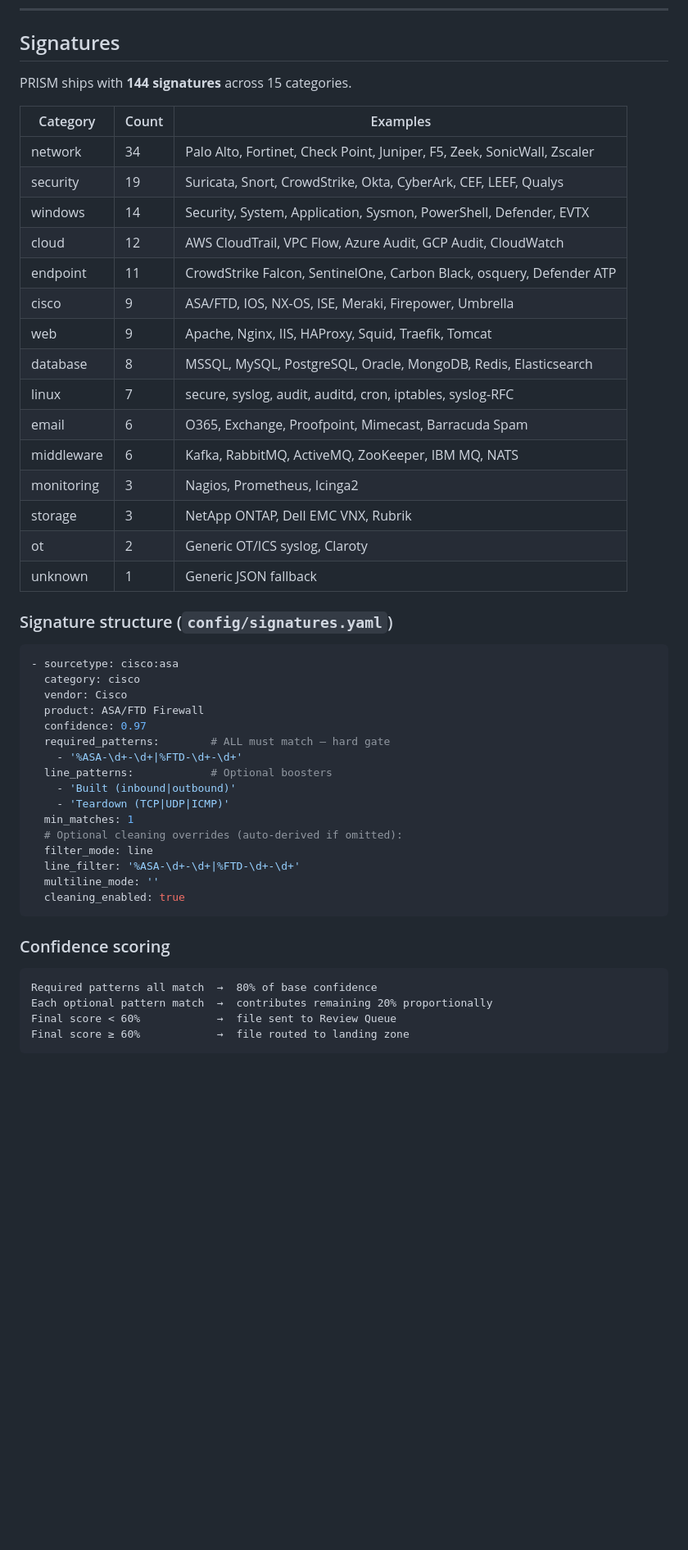
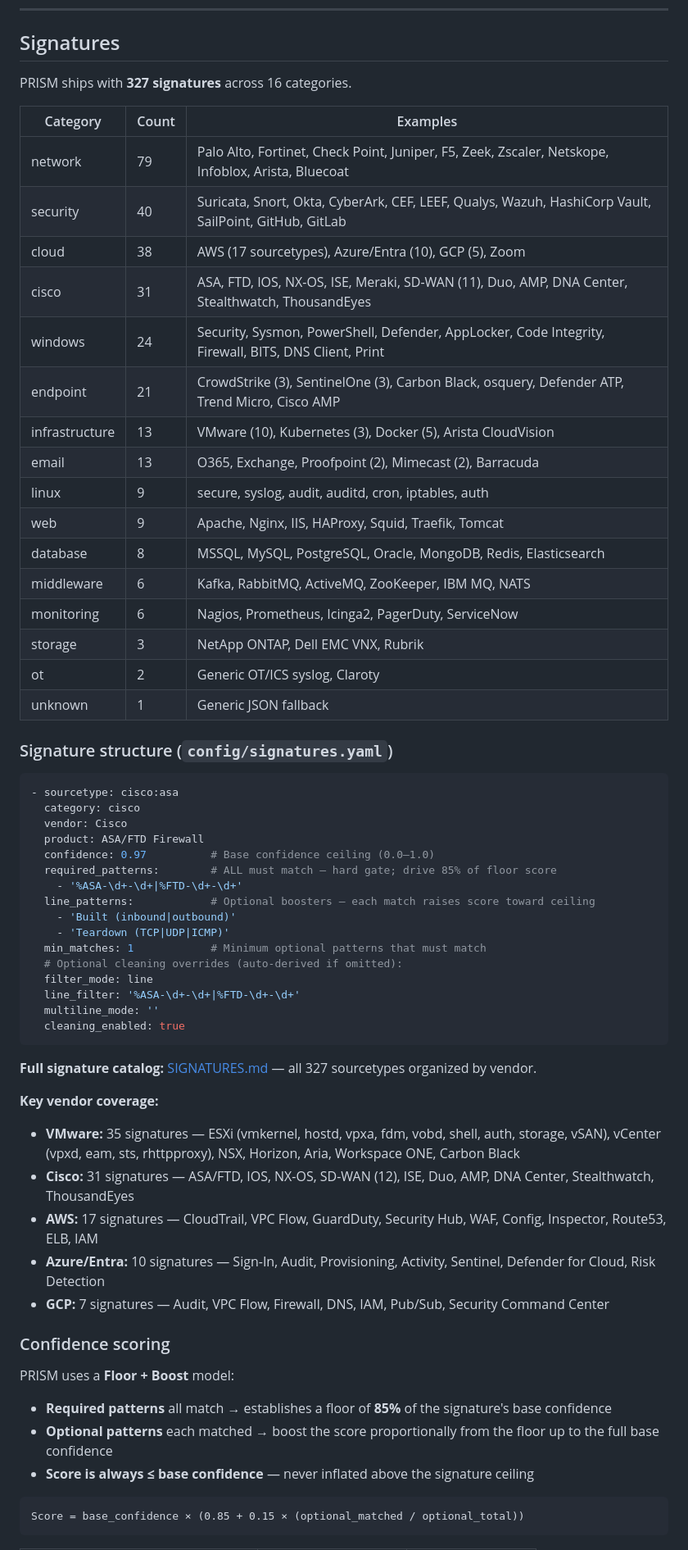
Before and after one commit to DefensiveCyber/prism, a Markdown page: README.md, the part around one of its changes. Shown at 82% size. Rendered like a GitHub page; blank space fills up the shorter version.

````diff
--- a/README.md
+++ b/README.md
@@ -347,22 +349,23 @@ echo $! > logs/gunicorn.pid
 
 ## Signatures
 
-PRISM ships with **144 signatures** across 15 categories.
+PRISM ships with **327 signatures** across 16 categories.
 
 | Category | Count | Examples |
 |---|---|---|
-| network | 34 | Palo Alto, Fortinet, Check Point, Juniper, F5, Zeek, SonicWall, Zscaler |
-| security | 19 | Suricata, Snort, CrowdStrike, Okta, CyberArk, CEF, LEEF, Qualys |
-| windows | 14 | Security, System, Application, Sysmon, PowerShell, Defender, EVTX |
-| cloud | 12 | AWS CloudTrail, VPC Flow, Azure Audit, GCP Audit, CloudWatch |
-| endpoint | 11 | CrowdStrike Falcon, SentinelOne, Carbon Black, osquery, Defender ATP |
-| cisco | 9 | ASA/FTD, IOS, NX-OS, ISE, Meraki, Firepower, Umbrella |
+| network | 79 | Palo Alto, Fortinet, Check Point, Juniper, F5, Zeek, Zscaler, Netskope, Infoblox, Arista, Bluecoat |
+| security | 40 | Suricata, Snort, Okta, CyberArk, CEF, LEEF, Qualys, Wazuh, HashiCorp Vault, SailPoint, GitHub, GitLab |
+| cloud | 38 | AWS (17 sourcetypes), Azure/Entra (10), GCP (5), Zoom |
+| cisco | 31 | ASA, FTD, IOS, NX-OS, ISE, Meraki, SD-WAN (11), Duo, AMP, DNA Center, Stealthwatch, ThousandEyes |
+| windows | 24 | Security, Sysmon, PowerShell, Defender, AppLocker, Code Integrity, Firewall, BITS, DNS Client, Print |
+| endpoint | 21 | CrowdStrike (3), SentinelOne (3), Carbon Black, osquery, Defender ATP, Trend Micro, Cisco AMP |
+| infrastructure | 13 | VMware (10), Kubernetes (3), Docker (5), Arista CloudVision |
+| email | 13 | O365, Exchange, Proofpoint (2), Mimecast (2), Barracuda |
+| linux | 9 | secure, syslog, audit, auditd, cron, iptables, auth |
 | web | 9 | Apache, Nginx, IIS, HAProxy, Squid, Traefik, Tomcat |
 | database | 8 | MSSQL, MySQL, PostgreSQL, Oracle, MongoDB, Redis, Elasticsearch |
-| linux | 7 | secure, syslog, audit, auditd, cron, iptables, syslog-RFC |
-| email | 6 | O365, Exchange, Proofpoint, Mimecast, Barracuda Spam |
 | middleware | 6 | Kafka, RabbitMQ, ActiveMQ, ZooKeeper, IBM MQ, NATS |
-| monitoring | 3 | Nagios, Prometheus, Icinga2 |
+| monitoring | 6 | Nagios, Prometheus, Icinga2, PagerDuty, ServiceNow |
 | storage | 3 | NetApp ONTAP, Dell EMC VNX, Rubrik |
 | ot | 2 | Generic OT/ICS syslog, Claroty |
 | unknown | 1 | Generic JSON fallback |
@@ -373,13 +376,13 @@ PRISM ships with **144 signatures** across 15 categories.
   category: cisco
   vendor: Cisco
   product: ASA/FTD Firewall
-  confidence: 0.97
-  required_patterns:        # ALL must match — hard gate
+  confidence: 0.97          # Base confidence ceiling (0.0–1.0)
+  required_patterns:        # ALL must match — hard gate; drive 85% of floor score
     - '%ASA-\d+-\d+|%FTD-\d+-\d+'
-  line_patterns:            # Optional boosters
+  line_patterns:            # Optional boosters — each match raises score toward ceiling
     - 'Built (inbound|outbound)'
     - 'Teardown (TCP|UDP|ICMP)'
-  min_matches: 1
+  min_matches: 1            # Minimum optional patterns that must match
   # Optional cleaning overrides (auto-derived if omitted):
   filter_mode: line
   line_filter: '%ASA-\d+-\d+|%FTD-\d+-\d+'
@@ -387,10 +390,23 @@ PRISM ships with **144 signatures** across 15 categories.
   cleaning_enabled: true
 ```
 
+**Full signature catalog:** [SIGNATURES.md](SIGNATURES.md) — all 327 sourcetypes organized by vendor.
+
+**Key vendor coverage:**
+- **VMware:** 35 signatures — ESXi (vmkernel, hostd, vpxa, fdm, vobd, shell, auth, storage, vSAN), vCenter (vpxd, eam, sts, rhttpproxy), NSX, Horizon, Aria, Workspace ONE, Carbon Black
+- **Cisco:** 31 signatures — ASA/FTD, IOS, NX-OS, SD-WAN (12), ISE, Duo, AMP, DNA Center, Stealthwatch, ThousandEyes
+- **AWS:** 17 signatures — CloudTrail, VPC Flow, GuardDuty, Security Hub, WAF, Config, Inspector, Route53, ELB, IAM
+- **Azure/Entra:** 10 signatures — Sign-In, Audit, Provisioning, Activity, Sentinel, Defender for Cloud, Risk Detection
+- **GCP:** 7 signatures — Audit, VPC Flow, Firewall, DNS, IAM, Pub/Sub, Security Command Center
+
 ### Confidence scoring
+
+PRISM uses a **Floor + Boost** model:
+
+- **Required patterns** all match → establishes a floor of **85%** of the signature's base confidence
+- **Optional patterns** each matched → boost the score proportionally from the floor up to the full base confidence
+- **Score is always ≤ base confidence** — never inflated above the signature ceiling
+
 ```
-Required patterns all match  →  80% of base confidence
-Each optional pattern match  →  contributes remaining 20% proportionally
-Final score < 60%            →  file sent to Review Queue
-Final score ≥ 60%            →  file routed to landing zone
+Score = base_confidence × (0.85 + 0.15 × (optional_matched / optional_total))
 ```
````
Also changed, not shown: other parts of README.md (+22 -9 lines).
